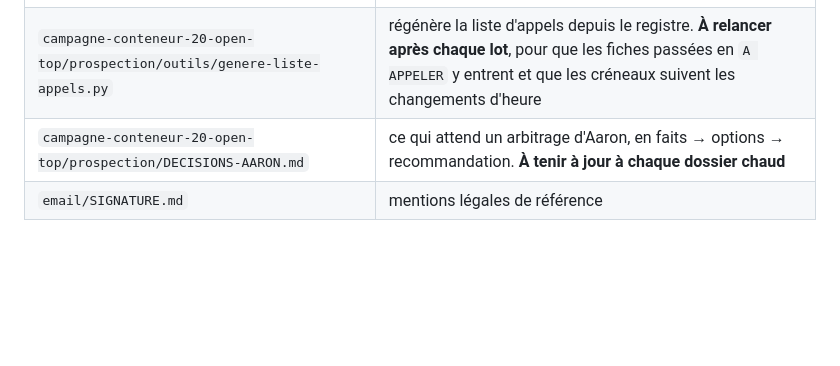
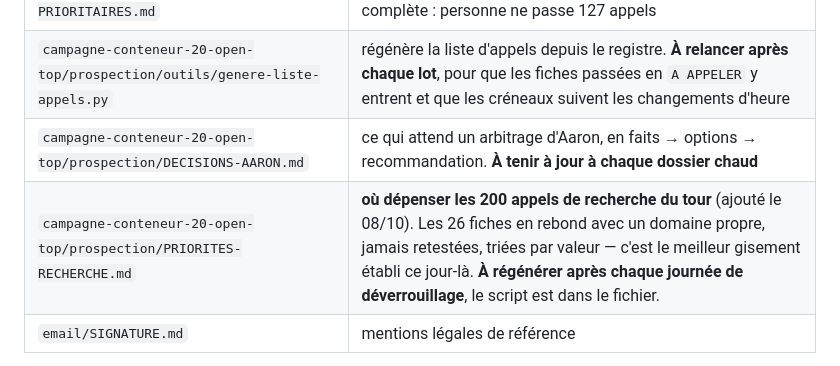
Before and after one commit to dgjmfrbv4k-lab/NOXEM-GROUP, a Markdown page: CLAUDE.md, the part around the change. Rendered like a GitHub page; blank space fills up the shorter version.

```diff
--- a/CLAUDE.md
+++ b/CLAUDE.md
@@ -601,6 +601,7 @@ information indispensable qui n'existe nulle part.
 | `campagne-conteneur-20-open-top/prospection/APPELS-PRIORITAIRES.md` | **les 15 appels qui valent le temps d'Aaron**, un objectif par appel, fuseaux recalculés à la main. Extrait de la liste complète : personne ne passe 127 appels |
 | `campagne-conteneur-20-open-top/prospection/outils/genere-liste-appels.py` | régénère la liste d'appels depuis le registre. **À relancer après chaque lot**, pour que les fiches passées en `A APPELER` y entrent et que les créneaux suivent les changements d'heure |
 | `campagne-conteneur-20-open-top/prospection/DECISIONS-AARON.md` | ce qui attend un arbitrage d'Aaron, en faits → options → recommandation. **À tenir à jour à chaque dossier chaud** |
+| `campagne-conteneur-20-open-top/prospection/PRIORITES-RECHERCHE.md` | **où dépenser les 200 appels de recherche du tour** (ajouté le 08/10). Les 26 fiches en rebond avec un domaine propre, jamais retestées, triées par valeur — c'est le meilleur gisement établi ce jour-là. **À régénérer après chaque journée de déverrouillage**, le script est dans le fichier. |
 | `email/SIGNATURE.md` | mentions légales de référence |
 
 **INCIDENT DU 08/10 À 15 h 40 — J'AI DÉTRUIT LE REGISTRE, ET LE GARDE-FOU NE L'A PAS VU.**
```
Also changed, not shown: campagne-conteneur-20-open-top/prospection/PRIORITES-RECHERCHE.md (added, +100 -0 lines).
